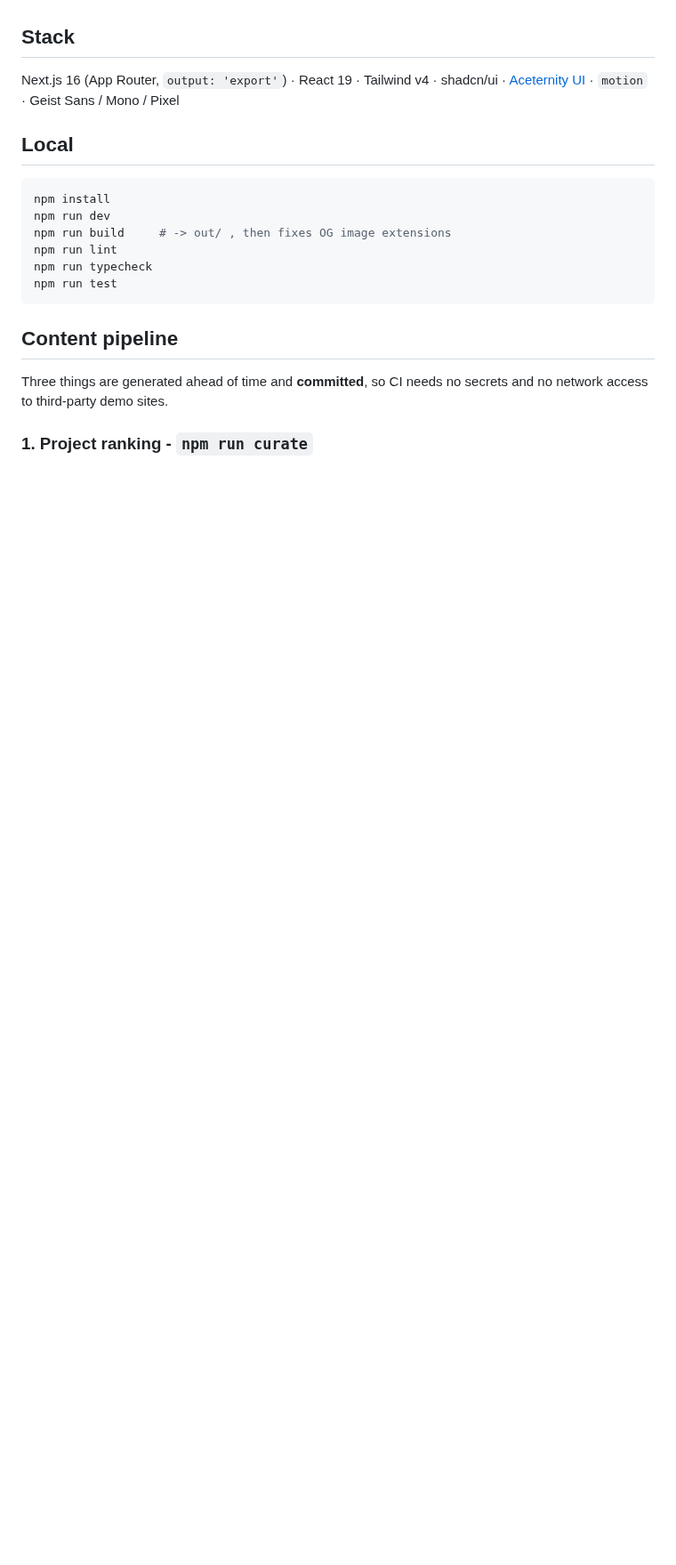
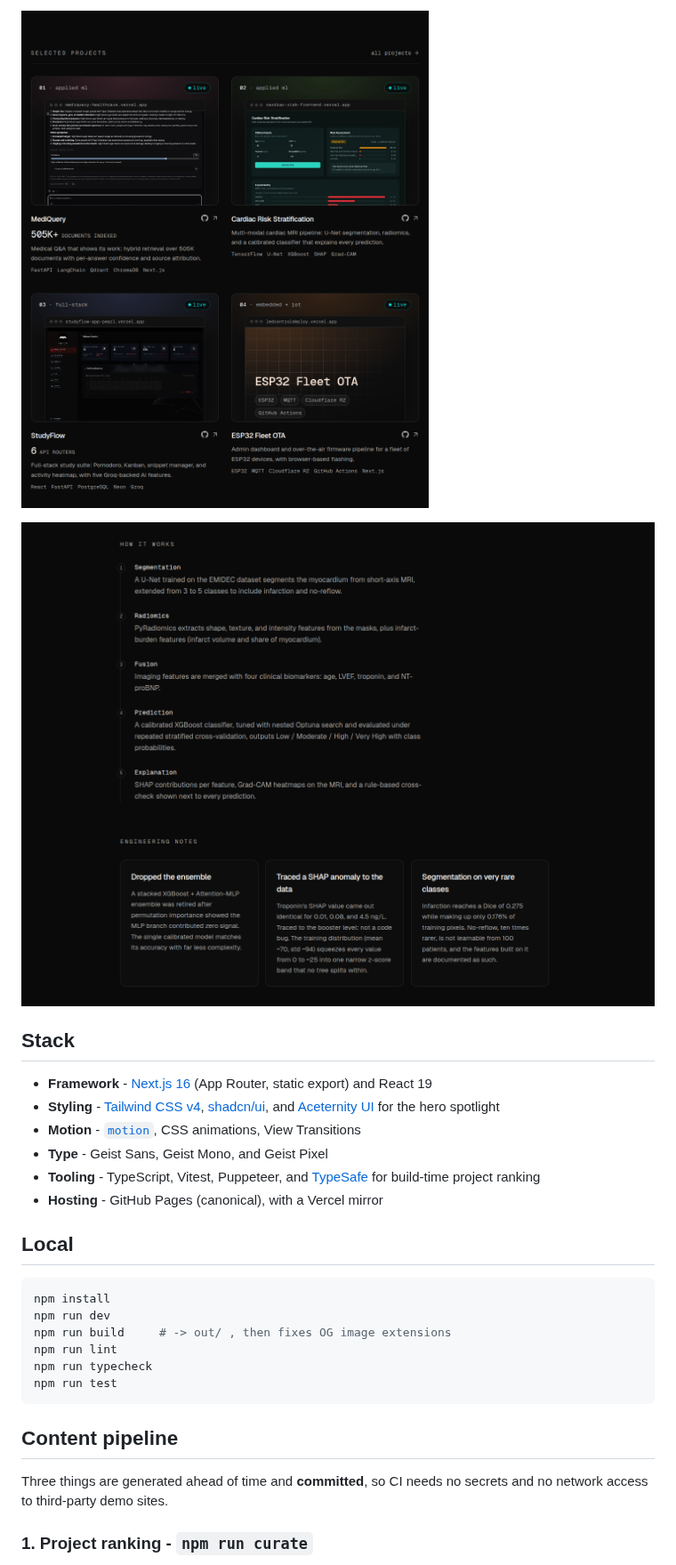
Before and after one commit to kbssrikar7/kbssrikar7.github.io, a Markdown page: README.md, the part around one of its changes. Shown at 89% size. Drawn GitHub-style; pictures changed too: .github/assets/projects.png (added), .github/assets/writeup.png (added); blank space fills up the shorter version.

Commit message:
README as a portfolio showcase: screenshots, features, stack (incl. Aceternity UI); add MIT license

```diff
--- a/README.md
+++ b/README.md
@@ -4,8 +28,17 @@ Personal site for K.B.S Srikar. Next.js static export, deployed to GitHub Pages.
+![Selected projects grid with framed screenshots](.github/assets/projects.png)
+
+![A project write-up: pipeline, engineering notes, known limits](.github/assets/writeup.png)
 
 ## Stack
 
-Next.js 16 (App Router, `output: 'export'`) · React 19 · Tailwind v4 · shadcn/ui ·
-[Aceternity UI](https://ui.aceternity.com) · `motion` · Geist Sans / Mono / Pixel
+- **Framework** - [Next.js 16](https://nextjs.org) (App Router, static export) and React 19
+- **Styling** - [Tailwind CSS v4](https://tailwindcss.com), [shadcn/ui](https://ui.shadcn.com),
+  and [Aceternity UI](https://ui.aceternity.com) for the hero spotlight
+- **Motion** - [`motion`](https://motion.dev), CSS animations, View Transitions
+- **Type** - Geist Sans, Geist Mono, and Geist Pixel
+- **Tooling** - TypeScript, Vitest, Puppeteer, and [TypeSafe](https://typesafe.ai)
+  for build-time project ranking
+- **Hosting** - GitHub Pages (canonical), with a Vercel mirror
 
 ## Local
 
```
Also changed, not shown: other parts of README.md (+39 -8 lines), .github/assets/hero.png (added), .github/assets/social-preview.png (added), 1 other file.
